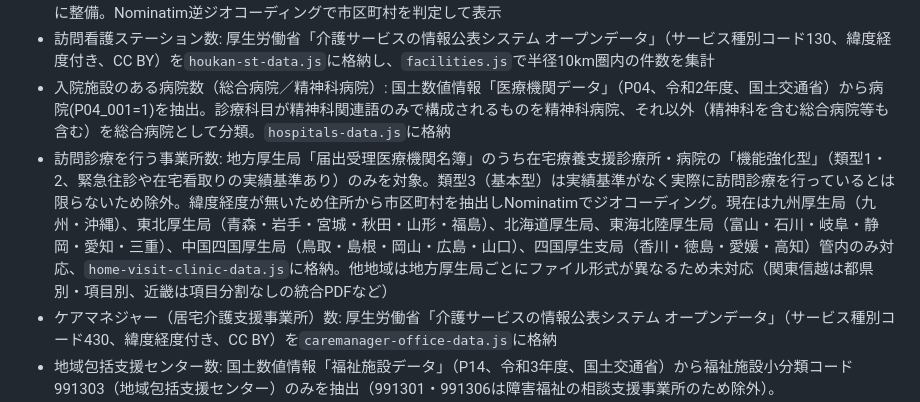
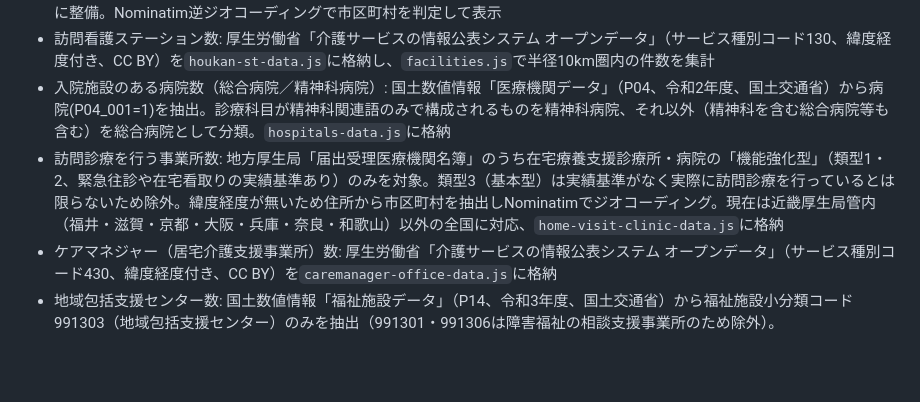
Before and after one commit to yhiguchi-collab/syuttensien-app, a Markdown page: CLAUDE.md, the part around the change. Drawn GitHub-style; blank space fills up the shorter version.

Commit message:
CLAUDE.md: 訪問診療の対応地域（関東信越追加）を更新

```diff
--- a/CLAUDE.md
+++ b/CLAUDE.md
@@ -19,7 +19,7 @@
 - 地域区分（介護報酬の級地）: 厚生労働大臣が定める一単位の単価（告示）別表に基づく市町村別データを`chiiki-kubun.js`に整備。Nominatim逆ジオコーディングで市区町村を判定して表示
 - 訪問看護ステーション数: 厚生労働省「介護サービスの情報公表システム オープンデータ」（サービス種別コード130、緯度経度付き、CC BY）を`houkan-st-data.js`に格納し、`facilities.js`で半径10km圏内の件数を集計
 - 入院施設のある病院数（総合病院／精神科病院）: 国土数値情報「医療機関データ」（P04、令和2年度、国土交通省）から病院(P04_001=1)を抽出。診療科目が精神科関連語のみで構成されるものを精神科病院、それ以外（精神科を含む総合病院等も含む）を総合病院として分類。`hospitals-data.js`に格納
-- 訪問診療を行う事業所数: 地方厚生局「届出受理医療機関名簿」のうち在宅療養支援診療所・病院の「機能強化型」（類型1・2、緊急往診や在宅看取りの実績基準あり）のみを対象。類型3（基本型）は実績基準がなく実際に訪問診療を行っているとは限らないため除外。緯度経度が無いため住所から市区町村を抽出しNominatimでジオコーディング。現在は九州厚生局（九州・沖縄）、東北厚生局（青森・岩手・宮城・秋田・山形・福島）、北海道厚生局、東海北陸厚生局（富山・石川・岐阜・静岡・愛知・三重）、中国四国厚生局（鳥取・島根・岡山・広島・山口）、四国厚生支局（香川・徳島・愛媛・高知）管内のみ対応、`home-visit-clinic-data.js`に格納。他地域は地方厚生局ごとにファイル形式が異なるため未対応（関東信越は都県別・項目別、近畿は項目分割なしの統合PDFなど）
+- 訪問診療を行う事業所数: 地方厚生局「届出受理医療機関名簿」のうち在宅療養支援診療所・病院の「機能強化型」（類型1・2、緊急往診や在宅看取りの実績基準あり）のみを対象。類型3（基本型）は実績基準がなく実際に訪問診療を行っているとは限らないため除外。緯度経度が無いため住所から市区町村を抽出しNominatimでジオコーディング。現在は近畿厚生局管内（福井・滋賀・京都・大阪・兵庫・奈良・和歌山）以外の全国に対応、`home-visit-clinic-data.js`に格納
 - ケアマネジャー（居宅介護支援事業所）数: 厚生労働省「介護サービスの情報公表システム オープンデータ」（サービス種別コード430、緯度経度付き、CC BY）を`caremanager-office-data.js`に格納
 - 地域包括支援センター数: 国土数値情報「福祉施設データ」（P14、令和3年度、国土交通省）から福祉施設小分類コード991303（地域包括支援センター）のみを抽出（991301・991306は障害福祉の相談支援事業所のため除外）。`comprehensive-support-center-data.js`に格納
 - ビルドツール不使用
```
